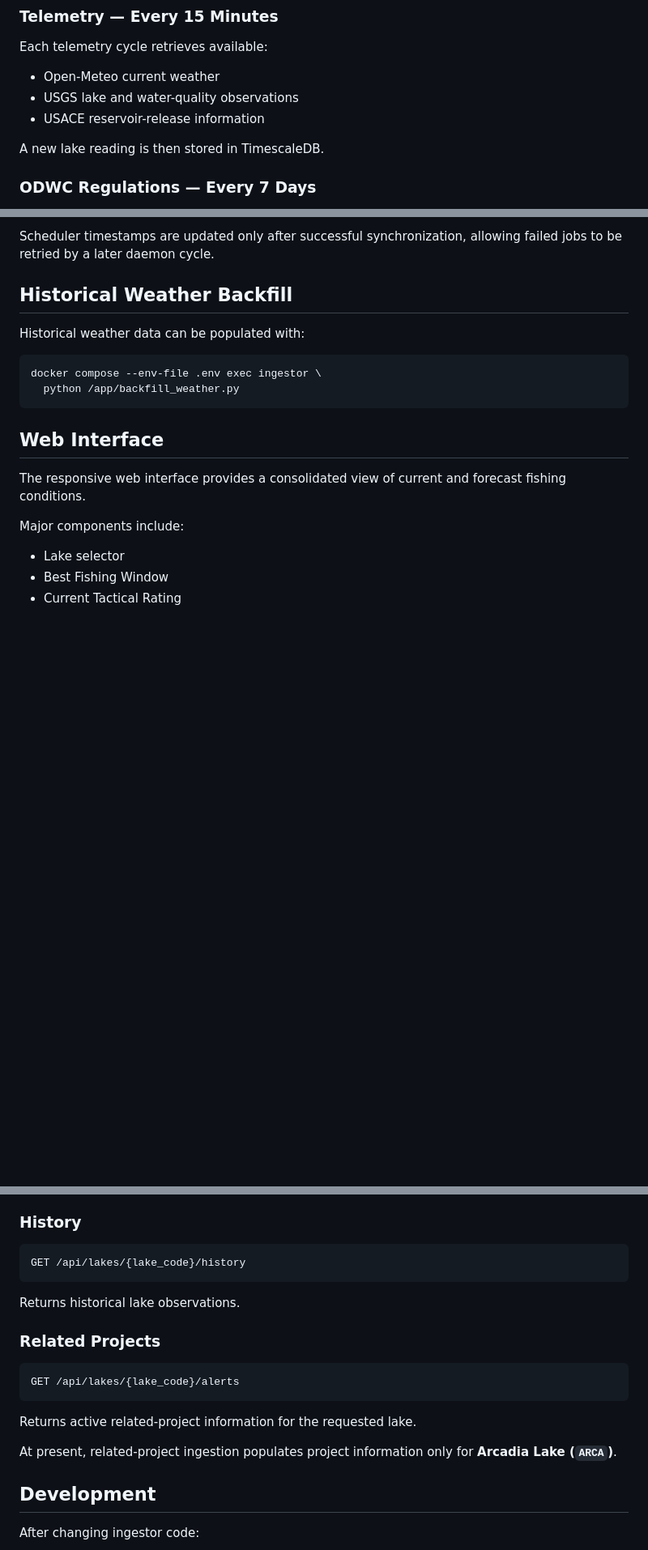
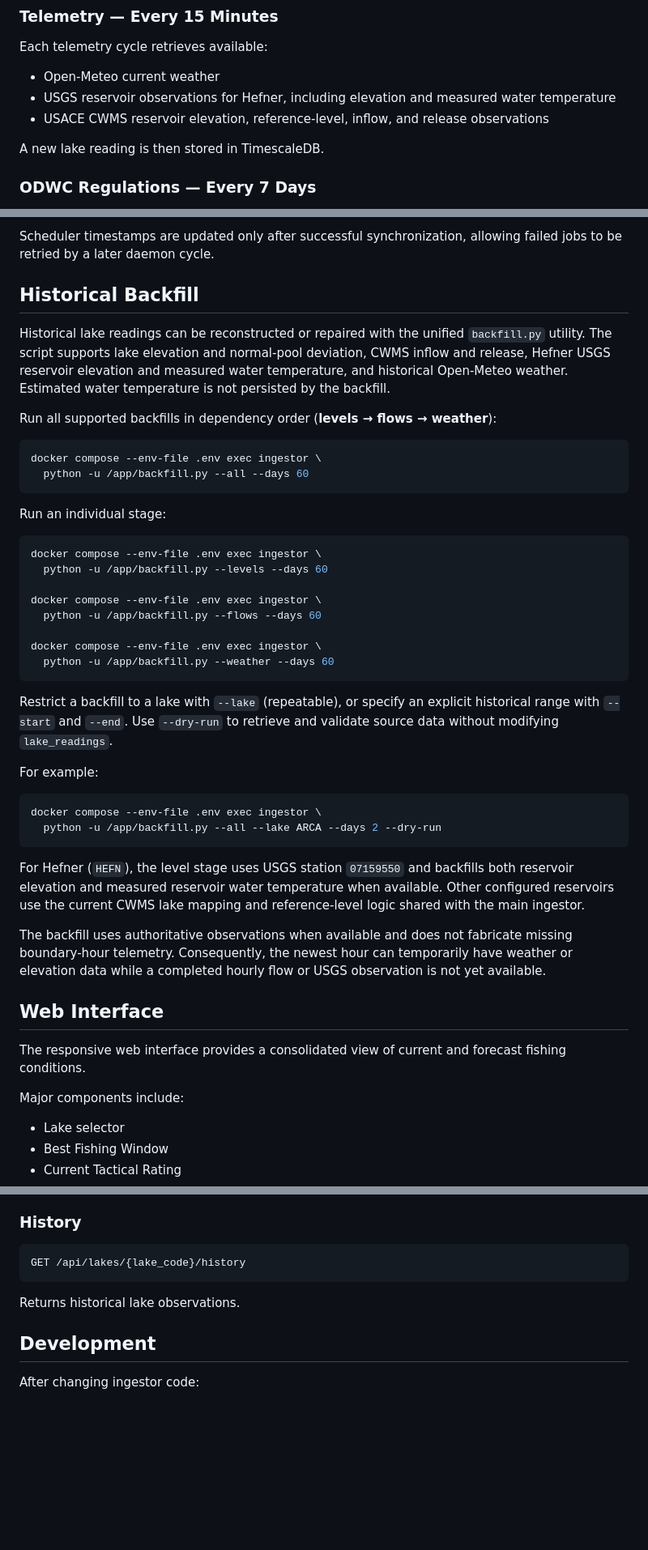
Before and after one commit to bigfastanddirty/ok_bite_index, a Markdown page: README.md, 3 parts joined by grey strips. Shown at 81% size. Drawn GitHub-style; blank space fills up the shorter version.

Commit message:
Update project documentation for current architecture
Bring the repository documentation in line with the current application.

Changes:
- document the unified backfill.py recovery utility
- document levels, flows, weather, all, lake, date-window, and dry-run options
- document levels -> flows -> weather recovery order
- document Hefner USGS historical telemetry handling
- update CWMS and weather ingestion descriptions
- update the current ingestion architecture
- remove obsolete turbidity references
- remove the retired standalone alerts endpoint
- update the current API surface
- document historical recovery behavior

````diff
--- a/README.md
+++ b/README.md
@@ -294,8 +293,8 @@ The main `ingest.py` daemon wakes every **15 minutes**. Telemetry is collected e
 Each telemetry cycle retrieves available:
 
 - Open-Meteo current weather
-- USGS lake and water-quality observations
-- USACE reservoir-release information
+- USGS reservoir observations for Hefner, including elevation and measured water temperature
+- USACE CWMS reservoir elevation, reference-level, inflow, and release observations
 
 A new lake reading is then stored in TimescaleDB.
 
@@ -321,14 +320,42 @@ Related-project discovery currently processes **Arcadia Lake only**.
 
 Scheduler timestamps are updated only after successful synchronization, allowing failed jobs to be retried by a later daemon cycle.
 
-## Historical Weather Backfill
+## Historical Backfill
 
-Historical weather data can be populated with:
+Historical lake readings can be reconstructed or repaired with the unified `backfill.py` utility. The script supports lake elevation and normal-pool deviation, CWMS inflow and release, Hefner USGS reservoir elevation and measured water temperature, and historical Open-Meteo weather. Estimated water temperature is not persisted by the backfill.
+
+Run all supported backfills in dependency order (**levels → flows → weather**):
 
 ```bash
 docker compose --env-file .env exec ingestor \
-  python /app/backfill_weather.py
+  python -u /app/backfill.py --all --days 60
 ```
+
+Run an individual stage:
+
+```bash
+docker compose --env-file .env exec ingestor \
+  python -u /app/backfill.py --levels --days 60
+
+docker compose --env-file .env exec ingestor \
+  python -u /app/backfill.py --flows --days 60
+
+docker compose --env-file .env exec ingestor \
+  python -u /app/backfill.py --weather --days 60
+```
+
+Restrict a backfill to a lake with `--lake` (repeatable), or specify an explicit historical range with `--start` and `--end`. Use `--dry-run` to retrieve and validate source data without modifying `lake_readings`.
+
+For example:
+
+```bash
+docker compose --env-file .env exec ingestor \
+  python -u /app/backfill.py --all --lake ARCA --days 2 --dry-run
+```
+
+For Hefner (`HEFN`), the level stage uses USGS station `07159550` and backfills both reservoir elevation and measured reservoir water temperature when available. Other configured reservoirs use the current CWMS lake mapping and reference-level logic shared with the main ingestor.
+
+The backfill uses authoritative observations when available and does not fabricate missing boundary-hour telemetry. Consequently, the newest hour can temporarily have weather or elevation data while a completed hourly flow or USGS observation is not yet available.
 
 ## Web Interface
 
@@ -396,16 +422,6 @@ GET /api/lakes/{lake_code}/history
 
 Returns historical lake observations.
 
-### Related Projects
-
-```text
-GET /api/lakes/{lake_code}/alerts
-```
-
-Returns active related-project information for the requested lake.
-
-At present, related-project ingestion populates project information only for **Arcadia Lake (`ARCA`)**.
-
 ## Development
 
 After changing ingestor code:
````
Also changed, not shown: other parts of README.md (+2 -4 lines).
